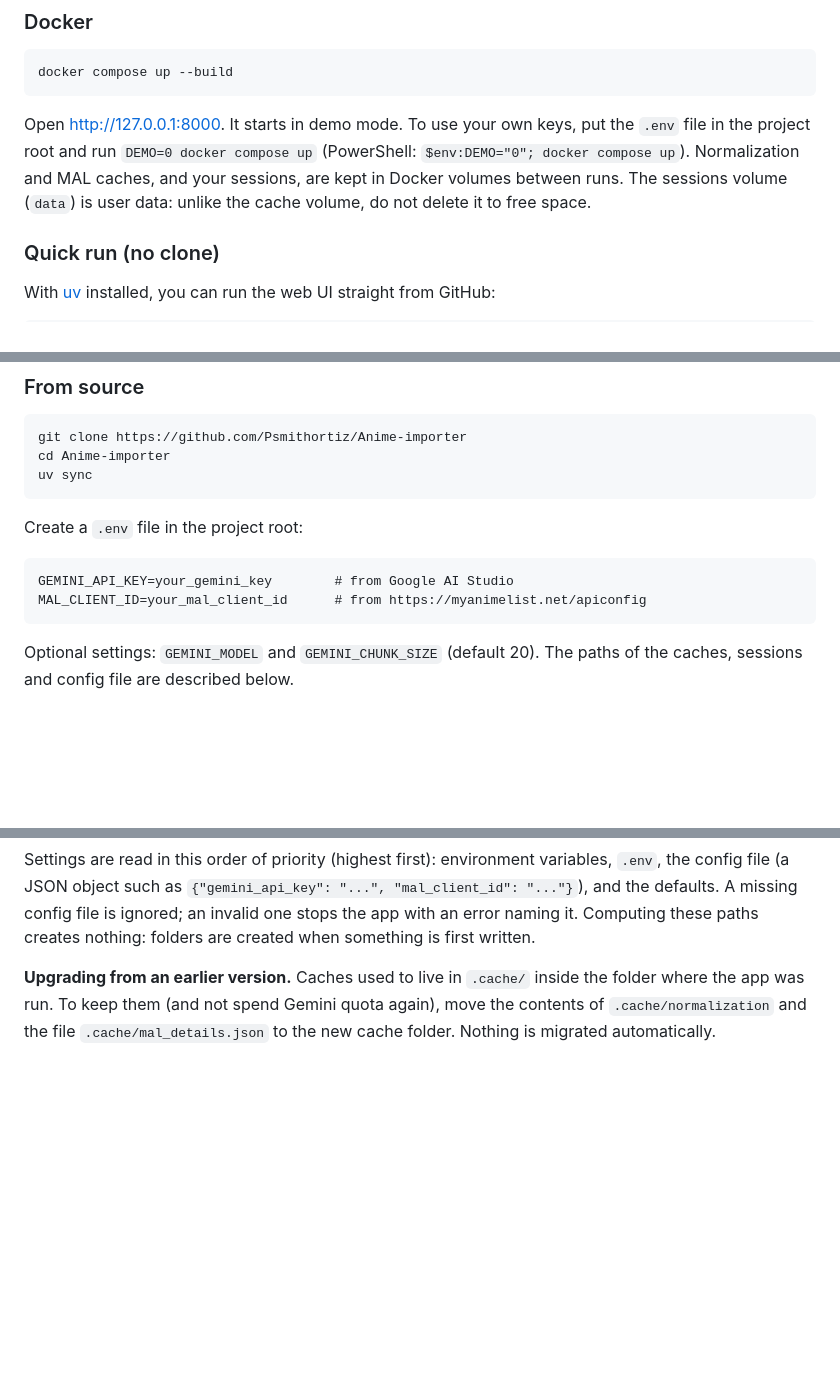
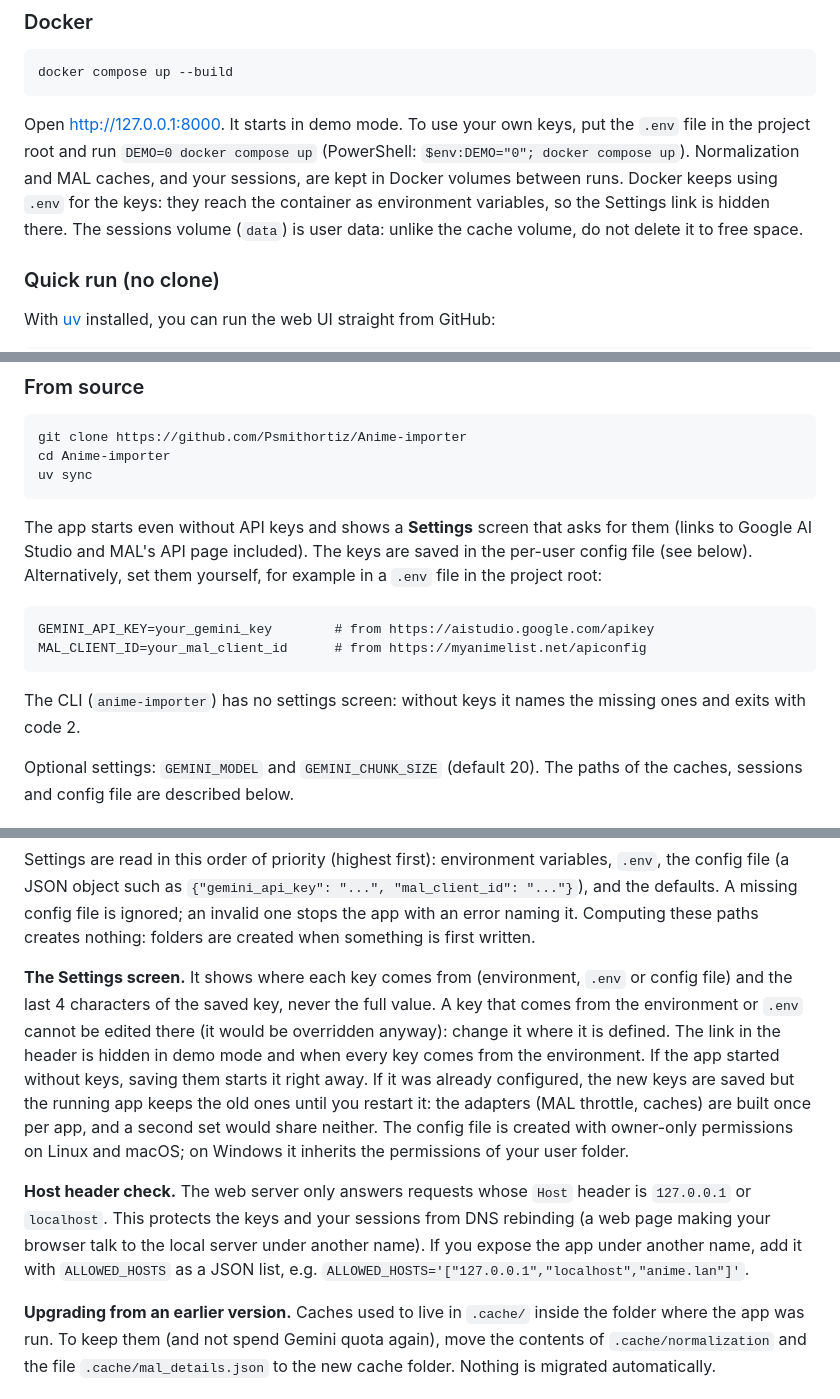
Before and after one commit to Psmithortiz/Anime-importer, a Markdown page: README.md, 3 parts joined by grey strips. Drawn GitHub-style; blank space fills up the shorter version.

Commit message:
docs: document the settings screen
Co-Authored-By: Claude Sonnet 5.5 <noreply@anthropic.com>

````diff
--- a/README.md
+++ b/README.md
@@ -206,6 +206,8 @@ docker compose up --build
 Open <http://127.0.0.1:8000>. It starts in demo mode. To use your own keys, put the `.env` file in
 the project root and run `DEMO=0 docker compose up` (PowerShell: `$env:DEMO="0"; docker compose up`).
 Normalization and MAL caches, and your sessions, are kept in Docker volumes between runs.
+Docker keeps using `.env` for the keys: they reach the container as environment variables, so the
+Settings link is hidden there.
 The sessions volume (`data`) is user data: unlike the cache volume, do not delete it to free space.
 
 ### Quick run (no clone)
@@ -228,12 +230,17 @@ cd Anime-importer
 uv sync
 ```
 
-Create a `.env` file in the project root:
+The app starts even without API keys and shows a **Settings** screen that asks for them (links
+to Google AI Studio and MAL's API page included). The keys are saved in the per-user config file
+(see below). Alternatively, set them yourself, for example in a `.env` file in the project root:
 
 ```
-GEMINI_API_KEY=your_gemini_key        # from Google AI Studio
+GEMINI_API_KEY=your_gemini_key        # from https://aistudio.google.com/apikey
 MAL_CLIENT_ID=your_mal_client_id      # from https://myanimelist.net/apiconfig
 ```
+
+The CLI (`anime-importer`) has no settings screen: without keys it names the missing ones and exits
+with code 2.
 
 Optional settings: `GEMINI_MODEL` and `GEMINI_CHUNK_SIZE` (default 20). The paths of the caches,
 sessions and config file are described below.
@@ -253,6 +260,21 @@ Settings are read in this order of priority (highest first): environment variabl
 config file (a JSON object such as `{"gemini_api_key": "...", "mal_client_id": "..."}`), and the
 defaults. A missing config file is ignored; an invalid one stops the app with an error naming it.
 Computing these paths creates nothing: folders are created when something is first written.
+
+**The Settings screen.** It shows where each key comes from (environment, `.env` or config file)
+and the last 4 characters of the saved key, never the full value. A key that comes from the
+environment or `.env` cannot be edited there (it would be overridden anyway): change it where it is
+defined. The link in the header is hidden in demo mode and when every key comes from the
+environment. If the app started without keys, saving them starts it right away. If it was already
+configured, the new keys are saved but the running app keeps the old ones until you restart it:
+the adapters (MAL throttle, caches) are built once per app, and a second set would share neither.
+The config file is created with owner-only permissions on Linux and macOS; on Windows it inherits
+the permissions of your user folder.
+
+**Host header check.** The web server only answers requests whose `Host` header is `127.0.0.1` or
+`localhost`. This protects the keys and your sessions from DNS rebinding (a web page making your
+browser talk to the local server under another name). If you expose the app under another name,
+add it with `ALLOWED_HOSTS` as a JSON list, e.g. `ALLOWED_HOSTS='["127.0.0.1","localhost","anime.lan"]'`.
 
 **Upgrading from an earlier version.** Caches used to live in `.cache/` inside the folder where the
 app was run. To keep them (and not spend Gemini quota again), move the contents of
````
